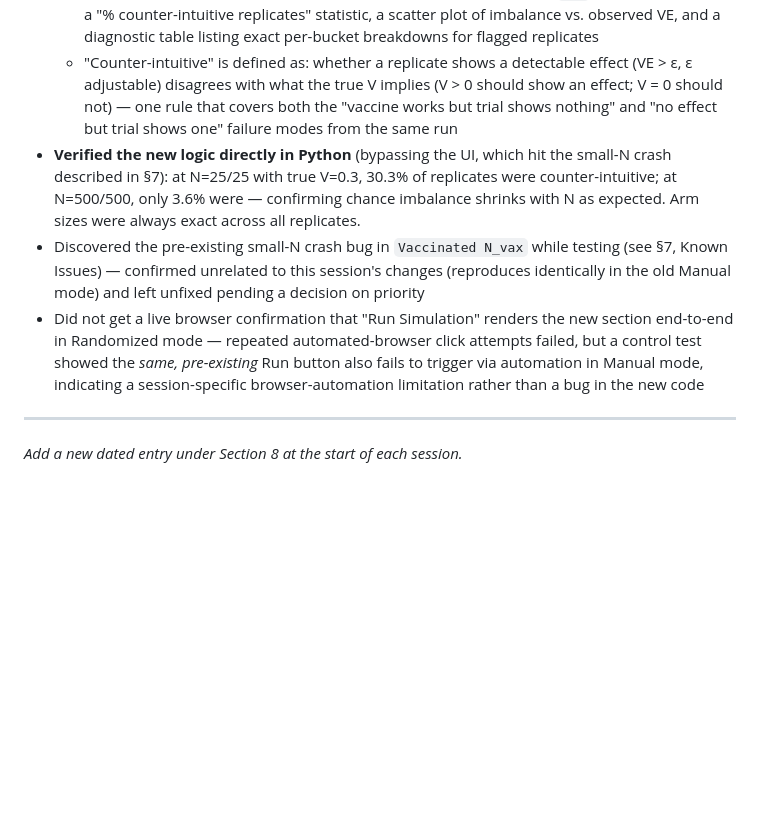
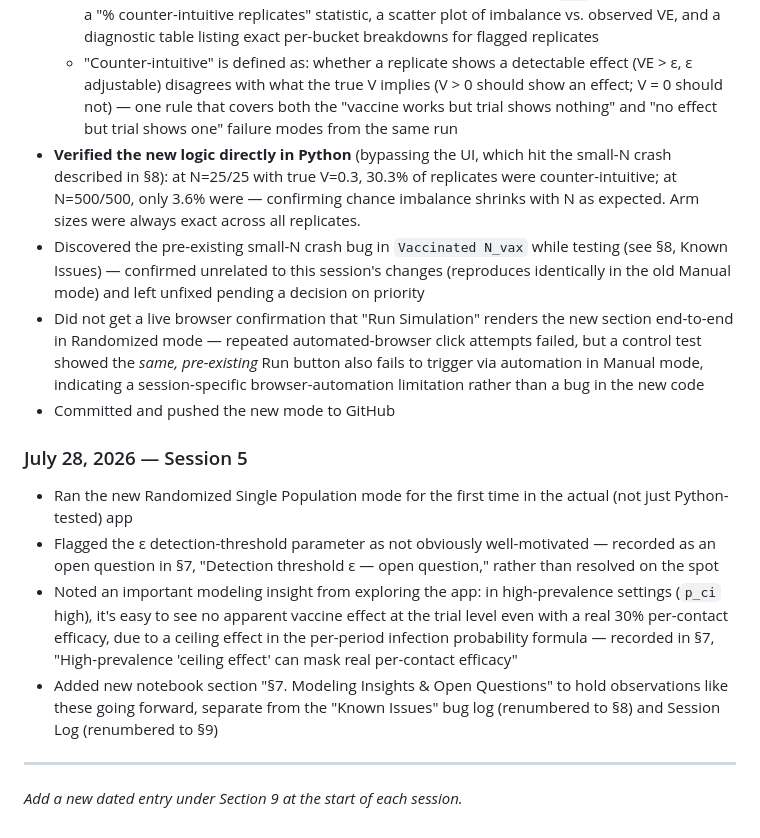
Before and after one commit to mkline1/vaccine, a Markdown page: notebook/lab-notebook.md, the part around one of its changes. Drawn GitHub-style; blank space fills up the shorter version.

```diff
--- a/notebook/lab-notebook.md
+++ b/notebook/lab-notebook.md
@@ -293,10 +310,18 @@ Median, 25th percentile, 75th percentile, 2.5th percentile, 97.5th percentile, m
     - Refactored the existing Figures 1–3 / summary table / per-bucket detail code out of the old monolithic run block into a shared `render_results()` function used by both modes, to avoid duplicating ~150 lines
     - Added a new "Chance Imbalance Between Arms" section (Randomized mode only): a combined or per-bucket imbalance metric (selectable, including the `>50` bucket specifically), a "% counter-intuitive replicates" statistic, a scatter plot of imbalance vs. observed VE, and a diagnostic table listing exact per-bucket breakdowns for flagged replicates
     - "Counter-intuitive" is defined as: whether a replicate shows a detectable effect (VE > ε, ε adjustable) disagrees with what the true V implies (V > 0 should show an effect; V = 0 should not) — one rule that covers both the "vaccine works but trial shows nothing" and "no effect but trial shows one" failure modes from the same run
-- **Verified the new logic directly in Python** (bypassing the UI, which hit the small-N crash described in §7): at N=25/25 with true V=0.3, 30.3% of replicates were counter-intuitive; at N=500/500, only 3.6% were — confirming chance imbalance shrinks with N as expected. Arm sizes were always exact across all replicates.
-- Discovered the pre-existing small-N crash bug in `Vaccinated N_vax` while testing (see §7, Known Issues) — confirmed unrelated to this session's changes (reproduces identically in the old Manual mode) and left unfixed pending a decision on priority
+- **Verified the new logic directly in Python** (bypassing the UI, which hit the small-N crash described in §8): at N=25/25 with true V=0.3, 30.3% of replicates were counter-intuitive; at N=500/500, only 3.6% were — confirming chance imbalance shrinks with N as expected. Arm sizes were always exact across all replicates.
+- Discovered the pre-existing small-N crash bug in `Vaccinated N_vax` while testing (see §8, Known Issues) — confirmed unrelated to this session's changes (reproduces identically in the old Manual mode) and left unfixed pending a decision on priority
 - Did not get a live browser confirmation that "Run Simulation" renders the new section end-to-end in Randomized mode — repeated automated-browser click attempts failed, but a control test showed the *same, pre-existing* Run button also fails to trigger via automation in Manual mode, indicating a session-specific browser-automation limitation rather than a bug in the new code
+- Committed and pushed the new mode to GitHub
+
+### July 28, 2026 — Session 5
+
+- Ran the new Randomized Single Population mode for the first time in the actual (not just Python-tested) app
+- Flagged the ε detection-threshold parameter as not obviously well-motivated — recorded as an open question in §7, "Detection threshold ε — open question," rather than resolved on the spot
+- Noted an important modeling insight from exploring the app: in high-prevalence settings (`p_ci` high), it's easy to see no apparent vaccine effect at the trial level even with a real 30% per-contact efficacy, due to a ceiling effect in the per-period infection probability formula — recorded in §7, "High-prevalence 'ceiling effect' can mask real per-contact efficacy"
+- Added new notebook section "§7. Modeling Insights & Open Questions" to hold observations like these going forward, separate from the "Known Issues" bug log (renumbered to §8) and Session Log (renumbered to §9)
 
 ---
 
-*Add a new dated entry under Section 8 at the start of each session.*
+*Add a new dated entry under Section 9 at the start of each session.*
```
Also changed, not shown: other parts of notebook/lab-notebook.md (+19 -2 lines).
